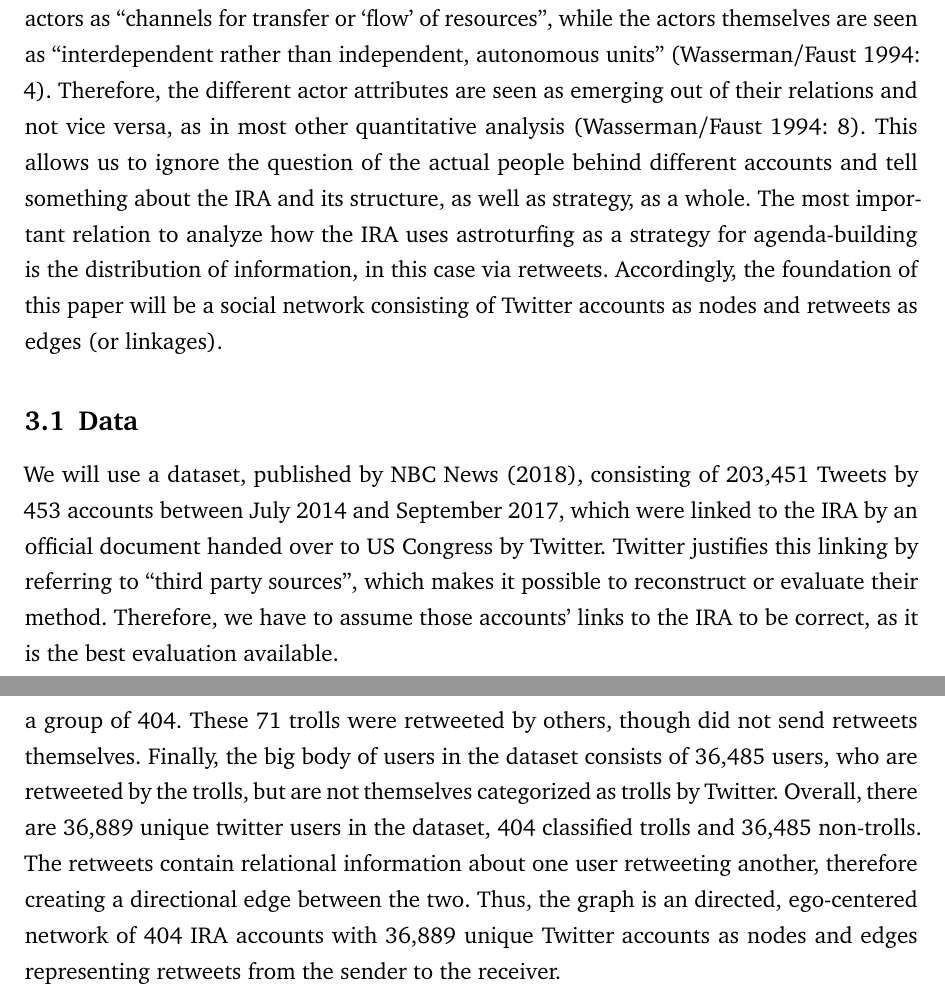
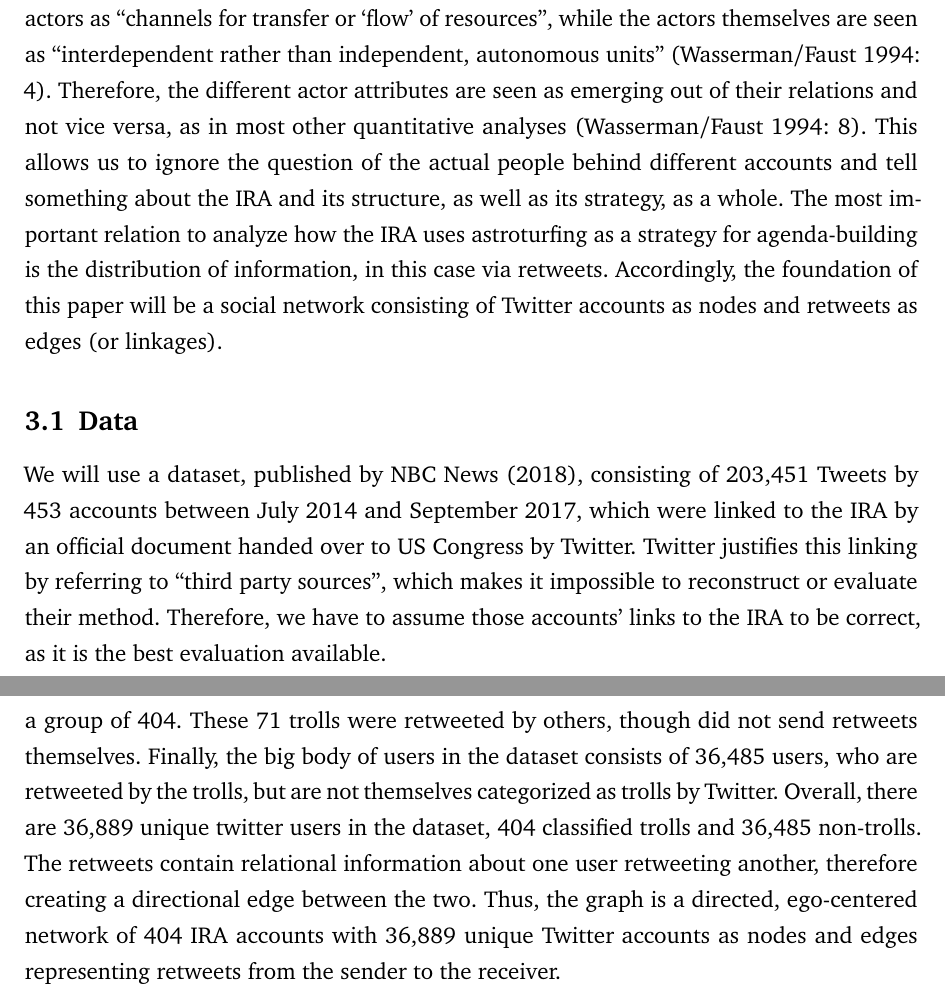
Before and after one commit to ichmirmich/Assignment_SNA, a LaTeX problem sheet (Assignment_Fechner_Kopf.tex): two parts of pages 4 and 5 of 8, joined at a grey line, cut so that both start at the same text. Compiled offline with pdfLaTeX.

Commit message:
Update Assignment_Fechner_Kopf.tex

```diff
--- a/Assignment_Fechner_Kopf.tex
+++ b/Assignment_Fechner_Kopf.tex
@@ -124,14 +124,14 @@ Closely linked to agenda-building is a second phenomenon called (political or/an
 
 \section{Social network analysis of the IRA retweet network}
 
-To analyze the structure and possible strategies of the IRA, we will take social network analysis (SNA) as the method of choice. The data-driven character of SNA -- the notion of people relating to each other, and the significance put into the structure and strength of those relations being almost the only one (\cite[982]{golovchenko_state_2018}) -- makes it especially viable for our exploratory approach. SNA conceptualizes the linkages between actors as \enquote{channels for transfer or \enquote{flow} of resources}, while the actors themselves are seen as ``interdependent rather than independent, autonomous units'' (\cite[4]{wasserman_social_1994}). Therefore, the different actor attributes are seen as emerging out of their relations and not vice versa, as in most other quantitative analysis (\cite[8]{wasserman_social_1994}). This allows us to ignore the question of the actual people behind different accounts and tell something about the IRA and its structure, as well as strategy, as a whole. The most important relation to analyze how the IRA uses astroturfing as a strategy for agenda-building is the distribution of information, in this case via retweets. Accordingly, the foundation of this paper will be a social network consisting of Twitter accounts as nodes and retweets as edges (or linkages).
+To analyze the structure and possible strategies of the IRA, we will take social network analysis (SNA) as the method of choice. The data-driven character of SNA -- the notion of people relating to each other, and the significance put into the structure and strength of those relations being almost the only one (\cite[982]{golovchenko_state_2018}) -- makes it especially viable for our exploratory approach. SNA conceptualizes the linkages between actors as \enquote{channels for transfer or \enquote{flow} of resources}, while the actors themselves are seen as ``interdependent rather than independent, autonomous units'' (\cite[4]{wasserman_social_1994}). Therefore, the different actor attributes are seen as emerging out of their relations and not vice versa, as in most other quantitative analyses (\cite[8]{wasserman_social_1994}). This allows us to ignore the question of the actual people behind different accounts and tell something about the IRA and its structure, as well as its strategy, as a whole. The most important relation to analyze how the IRA uses astroturfing as a strategy for agenda-building is the distribution of information, in this case via retweets. Accordingly, the foundation of this paper will be a social network consisting of Twitter accounts as nodes and retweets as edges (or linkages).
 
 
 \subsection{Data}
 
-We will use a dataset, published by NBC News (\cite*{popken_twitter_2018}), consisting of 203,451 Tweets by 453 accounts between July 2014 and September 2017, which were linked to the IRA by an official document handed over to US Congress by Twitter. Twitter justifies this linking by referring to “third party sources”, which makes it possible to reconstruct or evaluate their method. Therefore, we have to assume those accounts’ links to the IRA to be correct, as it is the best evaluation available.
+We will use a dataset, published by NBC News (\cite*{popken_twitter_2018}), consisting of 203,451 Tweets by 453 accounts between July 2014 and September 2017, which were linked to the IRA by an official document handed over to US Congress by Twitter. Twitter justifies this linking by referring to “third party sources”, which makes it impossible to reconstruct or evaluate their method. Therefore, we have to assume those accounts’ links to the IRA to be correct, as it is the best evaluation available.
 
-To create the social network, we need to clean the data: First, we drop any of the tweets that are not retweets, which leaves us with 147,428 retweets by 453 troll accounts. Second, 120 trolls, who did not retweet at all, were dropped accordingly. Our dataset now consists a set of 333 unique troll Twitter handles\footnote{A Twitter handle is the screen name of a Twitter account that can be changed by the users.}, who are retweeting others. A variable stating the unique User ID is used to validate uniqueness of the users, showing that there are indeed no duplicate User IDs in the dataset. Since, we only have information about who these 333 accounts did retweet, but not by whom they were retweeted, the network is ego-centered around the group of 333 trolls. Of these 333 trolls, 151 (ca 45\%) retweeted others and were themselves retweeted by other trolls, thus being both sender and receiver. 182 (ca 55\%) trolls only retweeted others, but were not retweeted themselves, making them only senders.\footnote{We define a retweet sender as the person retweeting an original Tweet by another person, who, accordingly, is the retweet receiver.} A third group of 71 trolls was found by looking at who was retweeted by the original group of trolls in the data, thus increasing the number of trolls in our data to a group of 404. These 71 trolls were retweeted by others, though did not send retweets themselves. Finally, the big body of users in the dataset consists of 36,485 users, who are retweeted by the trolls, but are not themselves categorized as trolls by Twitter. Overall, there are 36,889 unique twitter users in the dataset, 404 classified trolls and 36,485 non-trolls. The retweets contain relational information about one user retweeting another, therefore creating a directional edge between the two. Thus, the graph is an directed, ego-centered network of 404 IRA accounts with 36,889 unique Twitter accounts as nodes and edges representing retweets from the sender to the receiver.
+To create the social network, we need to clean the data: First, we drop any of the tweets that are not retweets, which leaves us with 147,428 retweets by 453 troll accounts. Second, 120 trolls, who did not retweet at all, were dropped accordingly. Our dataset now consists a set of 333 unique troll Twitter handles\footnote{A Twitter handle is the screen name of a Twitter account that can be changed by the users.}, who are retweeting others. A variable stating the unique User ID is used to validate uniqueness of the users, showing that there are indeed no duplicate User IDs in the dataset. Since, we only have information about who these 333 accounts did retweet, but not by whom they were retweeted, the network is ego-centered around the group of 333 trolls. Of these 333 trolls, 151 (ca 45\%) retweeted others and were themselves retweeted by other trolls, thus being both sender and receiver. 182 (ca 55\%) trolls only retweeted others, but were not retweeted themselves, making them only senders.\footnote{We define a retweet sender as the person retweeting an original Tweet by another person, who, accordingly, is the retweet receiver.} A third group of 71 trolls was found by looking at who was retweeted by the original group of trolls in the data, thus increasing the number of trolls in our data to a group of 404. These 71 trolls were retweeted by others, though did not send retweets themselves. Finally, the big body of users in the dataset consists of 36,485 users, who are retweeted by the trolls, but are not themselves categorized as trolls by Twitter. Overall, there are 36,889 unique twitter users in the dataset, 404 classified trolls and 36,485 non-trolls. The retweets contain relational information about one user retweeting another, therefore creating a directional edge between the two. Thus, the graph is a directed, ego-centered network of 404 IRA accounts with 36,889 unique Twitter accounts as nodes and edges representing retweets from the sender to the receiver.
 
 To further extend our data and our scope of analysis, we are adding additional qualitative information on the IRA trolls, provided by Darren Linvill and Patrick Lee Warren (\cite*{linvill_troll_2018}) via the online news outlet FiveThirtyEight (citation). Linvill and Warren conduct a qualitative analysis, categorizing a sample of 1,133 IRA troll accounts by examining the Tweets’ content and the account names, applying a temporal analysis of the trolls tweeting behavior after. They “identified five categories of IRA-associated Twitter handles, each with unique patterns of behaviors: \textit{Right Troll}, \textit{Left Troll}, \textit{Newsfeed}, \textit{Hashtag Gamer}, and \textit{Fearmonger}.“ (\cite[6]{linvill_troll_2018}). In addition, there are three categories, which are not used within their analysis, those being \textit{Non-English}, \textit{Commercial} and \textit{Unknown}. The categories \textit{Right Troll} and \textit{Left Troll} need little explanation, as they include users who broadcasted right-leaning populist and socially liberal messages. \textit{Hashtag Gamers} are users who are playing word games on Twitter, mostly non-political, though sometimes including left- or right-leaning messages. \textit{Newsfeed} Trolls are posing as local US News Agencies, mostly linking to legitimate news content, often with a pro-Russian perspective. Fearmongers spread news of crisis events such as Tweets about salmonella infections. The \textit{Non-English} troll category includes users who tweeted in other languages than English, predominately Russian, some German and little French and Spanish. \textit{Commercial} Trolls are not included in our dataset. Finally, users were categorized as \textit{Unknown}, if they could not be assigned to other categories for lack of information in their tweets. These categories will be included in this paper’s analysis, since might be interesting to see how they interact with the other trolls. We are appending Linvill and Warren’s account categories to our data, finding categories are available for 394 of the 404 troll handles in our dataset, meaning that around 98\% of the trolls in our dataset are categorized.
 
```
Also changed, not shown: Assignment_Fechner_Kopf.tex (2 more changed lines).
